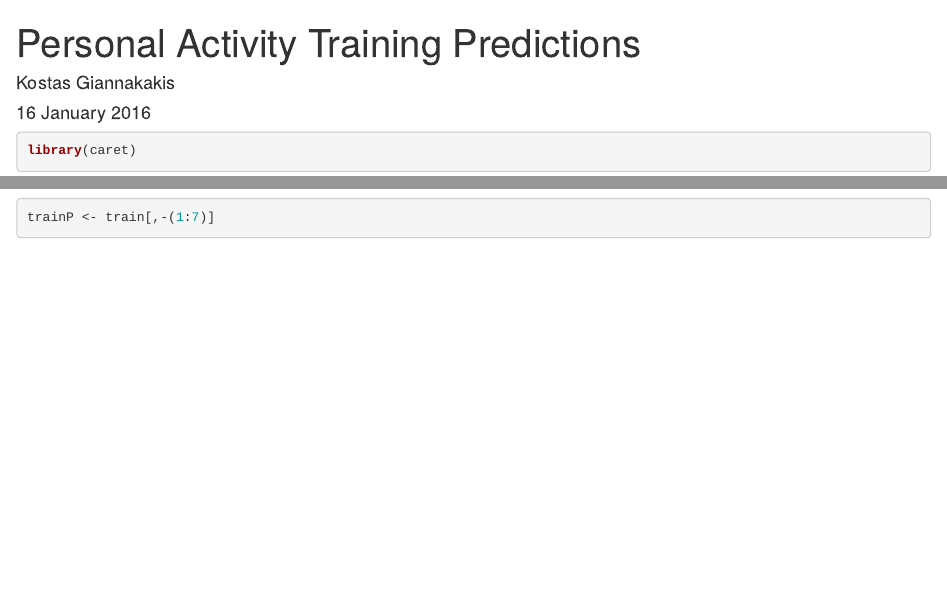
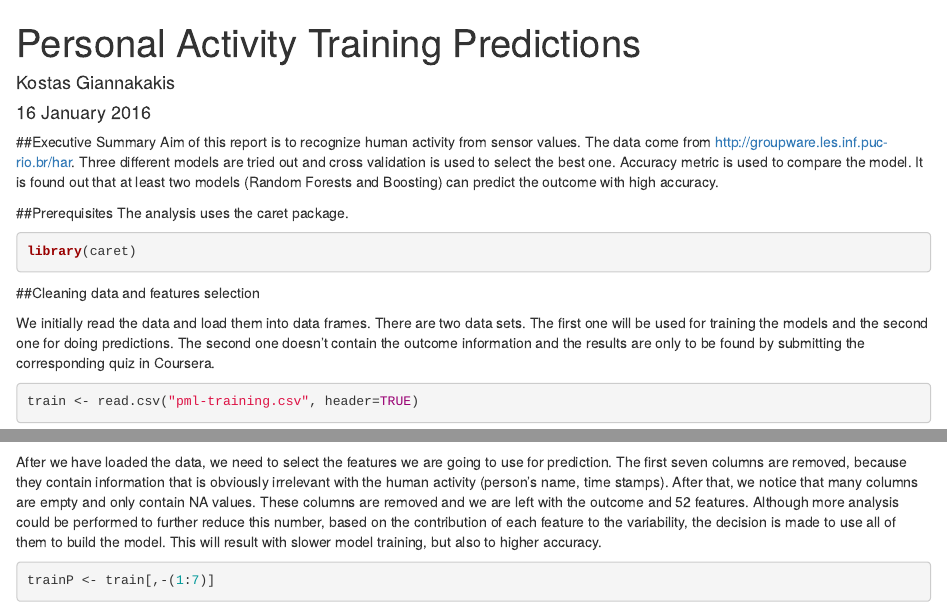
Before and after one commit to kgiannakakis/activity-predictions, an R Markdown document (Personal_Activity_Training_Predictions.Rmd): the page in a window 1100 px wide, from its top, and a second part further down, joined at a grey line. Rendered offline with R 4.5, knitr and Pandoc, with nearby package versions; some code elsewhere in the file could not run offline.

Commit message:
First text version

````diff
--- a/Personal_Activity_Training_Predictions.Rmd
+++ b/Personal_Activity_Training_Predictions.Rmd
@@ -5,15 +5,26 @@ date: "16 January 2016"
 output: html_document
 ---
 
+##Executive Summary
+Aim of this report is to recognize human activity from sensor values. The data come from [http://groupware.les.inf.puc-rio.br/har](http://groupware.les.inf.puc-rio.br/har). Three different models are tried out and cross validation is used to select the best one. Accuracy metric is used to compare the model. It is found out that at least two models (Random Forests and Boosting) can predict the outcome with high accuracy.
+
+##Prerequisites
+The analysis uses the caret package.
+
 ```{r dependencies, warning=FALSE, message=FALSE}
 library(caret)
 ```
 
+##Cleaning data and features selection
+
+We initially read the data and load them into data frames. There are two data sets. The first one will be used for training the models and the second one for doing predictions. The second one doesn't contain the outcome information and the results are only to be found by submitting the corresponding quiz in Coursera.
 
 ```{r load_data, cache=TRUE}
 train <- read.csv("pml-training.csv", header=TRUE)
 test <- read.csv("pml-testing.csv", header=TRUE)
 ```
+
+After we have loaded the data, we need to select the features we are going to use for prediction. The first seven columns are removed, because they contain information that is obviously irrelevant with the human activity (person's name, time stamps). After that, we notice that many columns are empty and only contain NA values. These columns are removed and we are left with the outcome and 52 features. Although more analysis could be performed to further reduce this number, based on the contribution of each feature to the variability, the decision is made to use all of them to build the model. This will result with slower model training, but also to higher accuracy.
 
 ```{r cleaning_data, cache=TRUE}
 trainP <- train[,-(1:7)]
````
Also changed, not shown: Personal_Activity_Training_Predictions.Rmd (1 more changed lines).
